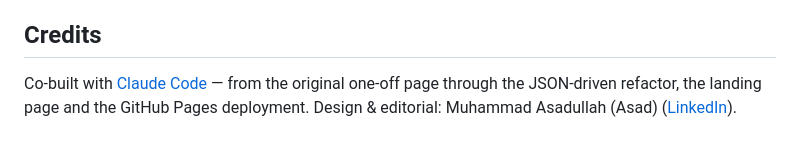
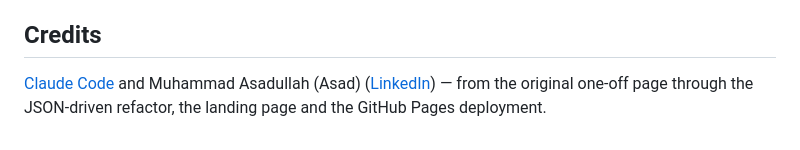
Before and after one commit to asadravian/worldcup2026-match-stories, a Markdown page: README.md, the part around the change. Rendered like a GitHub page.

Commit message:
Rework README credits to Claude Code and Muhammad Asadullah
Co-Authored-By: Claude Fable 5 <noreply@anthropic.com>

```diff
--- a/README.md
+++ b/README.md
@@ -66,7 +66,5 @@ then open http://localhost:8000/.
 
 ## Credits
 
-Co-built with [Claude Code](https://claude.com/claude-code) — from the
-original one-off page through the JSON-driven refactor, the landing page and the
-GitHub Pages deployment. Design & editorial:
-Muhammad Asadullah (Asad) ([LinkedIn](https://www.linkedin.com/in/masad1)).
+[Claude Code](https://claude.com/claude-code) and Muhammad Asadullah (Asad) ([LinkedIn](https://www.linkedin.com/in/masad1))  — from the
+original one-off page through the JSON-driven refactor, the landing page and the GitHub Pages deployment.
```
